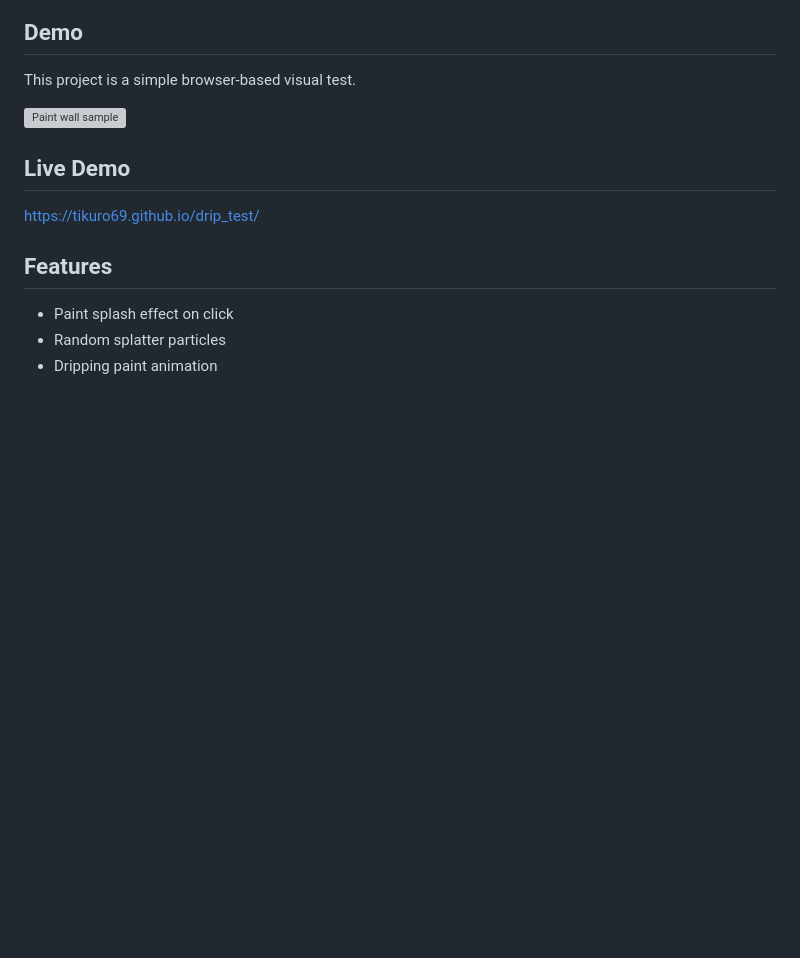
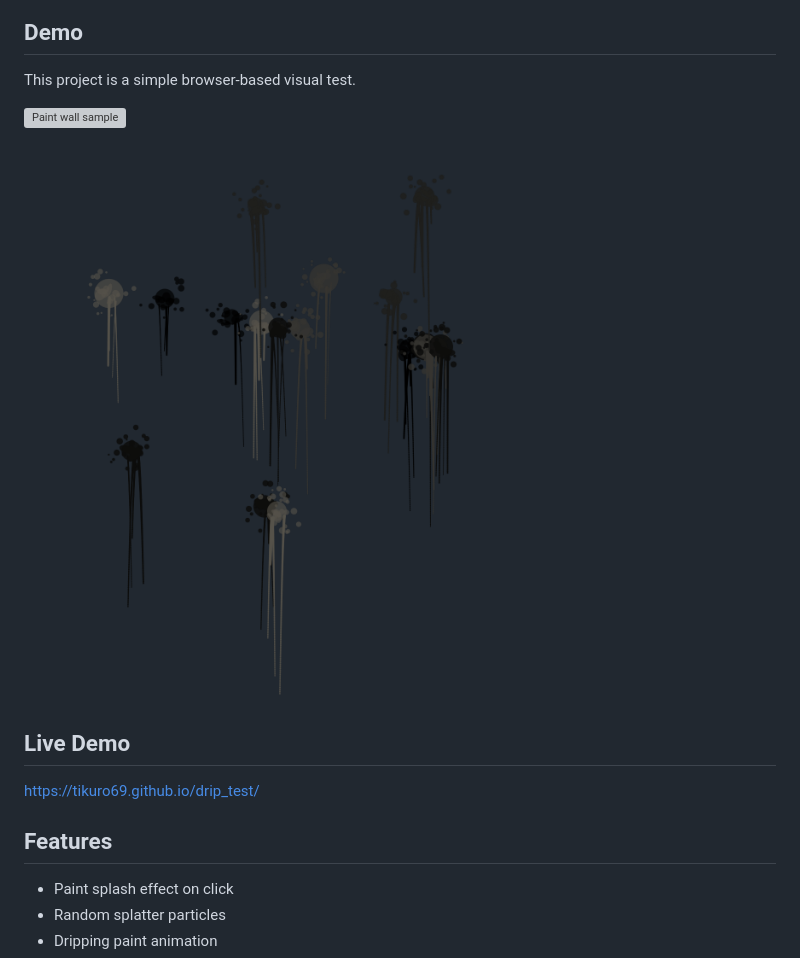
Before and after one commit to tikuro69/drip_test, a Markdown page: README.md, the part around the change. Drawn GitHub-style; pictures changed too: paint_wall_20260503_025124.png (added); blank space fills up the shorter version; grey boxes are pictures that could not be loaded.

Commit message:
add monoimage

```diff
--- a/README.md
+++ b/README.md
@@ -10,6 +10,9 @@ The paint spreads, splatters, and slowly drips down the wall.
 This project is a simple browser-based visual test.
 
 ![Paint wall sample](paint_wall_20260503_024335.png)
+
+![Paint wall sample](paint_wall_20260503_025124.png)
+
 
 ## Live Demo
 
```
